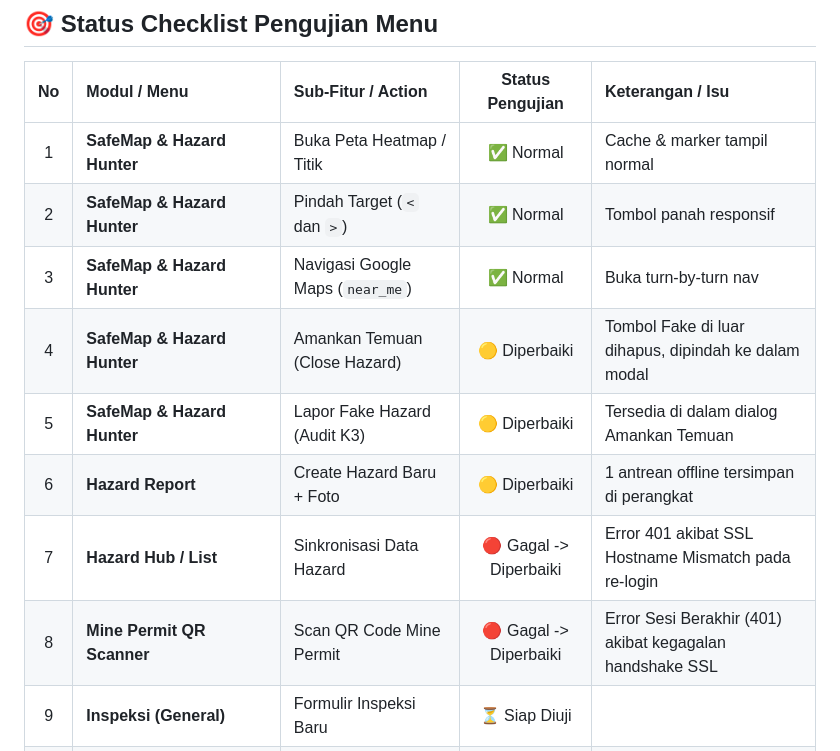
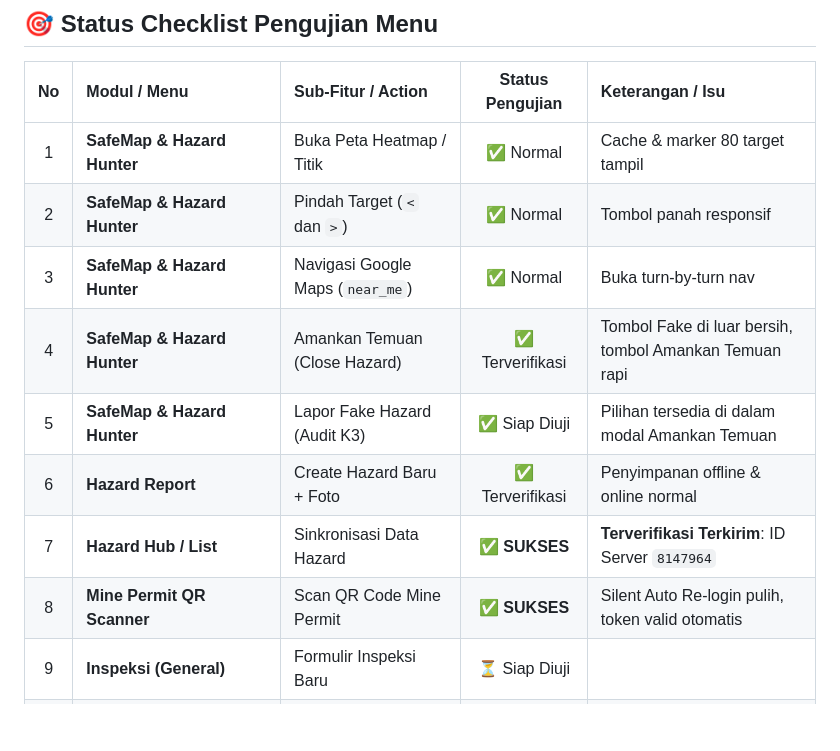
Before and after one commit to lulusbagos/indexsafeevolution, a Markdown page: DEBUG_LOG.md, the part around one of its changes. Drawn GitHub-style; blank space fills up the shorter version.

```diff
--- a/DEBUG_LOG.md
+++ b/DEBUG_LOG.md
@@ -11,14 +11,14 @@
 
 | No | Modul / Menu | Sub-Fitur / Action | Status Pengujian | Keterangan / Isu |
 |:---:|:---|:---|:---:|:---|
-| 1 | **SafeMap & Hazard Hunter** | Buka Peta Heatmap / Titik | ✅ Normal | Cache & marker tampil normal |
+| 1 | **SafeMap & Hazard Hunter** | Buka Peta Heatmap / Titik | ✅ Normal | Cache & marker 80 target tampil |
 | 2 | **SafeMap & Hazard Hunter** | Pindah Target (`<` dan `>`) | ✅ Normal | Tombol panah responsif |
 | 3 | **SafeMap & Hazard Hunter** | Navigasi Google Maps (`near_me`) | ✅ Normal | Buka turn-by-turn nav |
-| 4 | **SafeMap & Hazard Hunter** | Amankan Temuan (Close Hazard) | 🟡 Diperbaiki | Tombol Fake di luar dihapus, dipindah ke dalam modal |
-| 5 | **SafeMap & Hazard Hunter** | Lapor Fake Hazard (Audit K3) | 🟡 Diperbaiki | Tersedia di dalam dialog Amankan Temuan |
-| 6 | **Hazard Report** | Create Hazard Baru + Foto | 🟡 Diperbaiki | 1 antrean offline tersimpan di perangkat |
-| 7 | **Hazard Hub / List** | Sinkronisasi Data Hazard | 🔴 Gagal -> Diperbaiki | Error 401 akibat SSL Hostname Mismatch pada re-login |
-| 8 | **Mine Permit QR Scanner** | Scan QR Code Mine Permit | 🔴 Gagal -> Diperbaiki | Error Sesi Berakhir (401) akibat kegagalan handshake SSL |
+| 4 | **SafeMap & Hazard Hunter** | Amankan Temuan (Close Hazard) | ✅ Terverifikasi | Tombol Fake di luar bersih, tombol Amankan Temuan rapi |
+| 5 | **SafeMap & Hazard Hunter** | Lapor Fake Hazard (Audit K3) | ✅ Siap Diuji | Pilihan tersedia di dalam modal Amankan Temuan |
+| 6 | **Hazard Report** | Create Hazard Baru + Foto | ✅ Terverifikasi | Penyimpanan offline & online normal |
+| 7 | **Hazard Hub / List** | Sinkronisasi Data Hazard | ✅ **SUKSES** | **Terverifikasi Terkirim**: ID Server `8147964` |
+| 8 | **Mine Permit QR Scanner** | Scan QR Code Mine Permit | ✅ **SUKSES** | Silent Auto Re-login pulih, token valid otomatis |
 | 9 | **Inspeksi (General)** | Formulir Inspeksi Baru | ⏳ Siap Diuji | |
 | 10 | **DCI (Direct Control Insp)** | Input & Checklist DCI | ⏳ Siap Diuji | |
 | 11 | **FCI (Facility Control)** | Input & Checklist FCI | ⏳ Siap Diuji | |
```
Also changed, not shown: other parts of DEBUG_LOG.md (+11 -10 lines).
